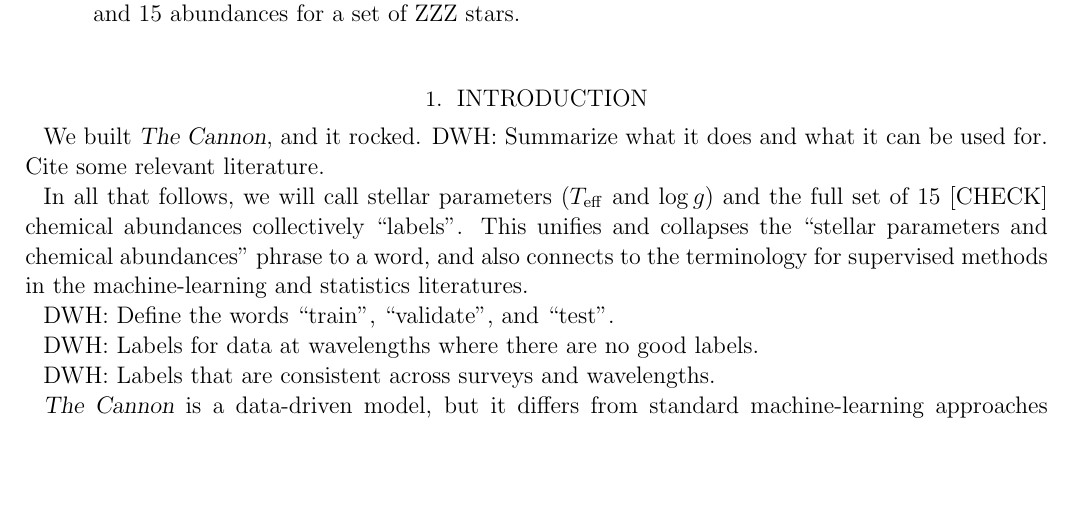
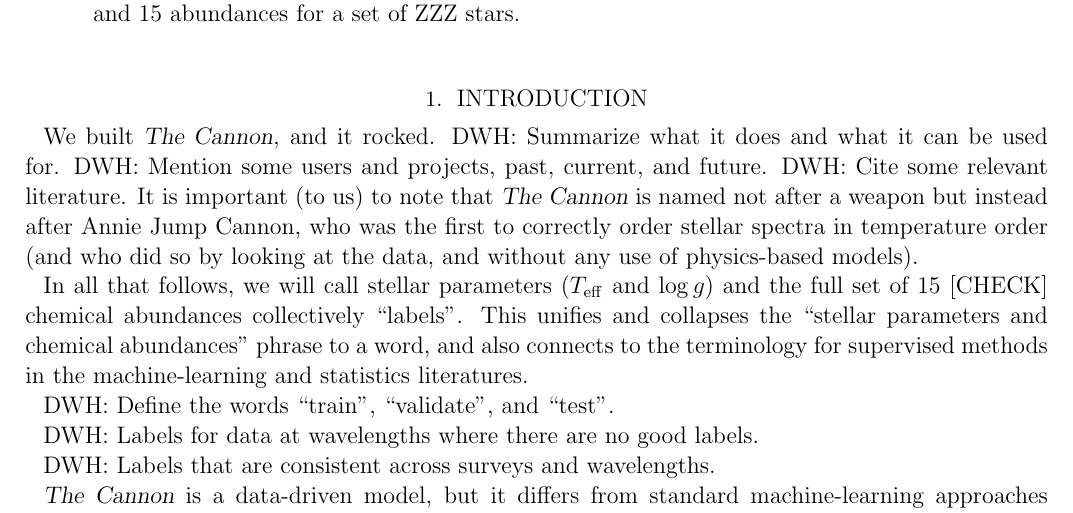
Before and after one commit to andycasey/AnniesLasso, a LaTeX paper (papers/annieslasso.tex): part of page 1 of 4, cut so that both start at the same text, the shorter picture padded with empty space. Compiled offline with pdfLaTeX; an older LaTeX class or package is replaced by its successor.

Commit message:
intro content

```diff
--- a/papers/annieslasso.tex
+++ b/papers/annieslasso.tex
@@ -61,7 +61,12 @@ set of ZZZ stars.
 
 We built \thecannon, and it rocked.
 DWH: Summarize what it does and what it can be used for.
-Cite some relevant literature.
+DWH: Mention some users and projects, past, current, and future.
+DWH: Cite some relevant literature.
+It is important (to us) to note that \thecannon\ is named not after a
+weapon but instead after Annie Jump Cannon, who was the first to
+correctly order stellar spectra in temperature order (and who did so
+by looking at the data, and without any use of physics-based models).
 
 In all that follows, we will call stellar parameters ($\Teff$ and
 $\logg$) and the full set of 15 [CHECK] chemical abundances
```
